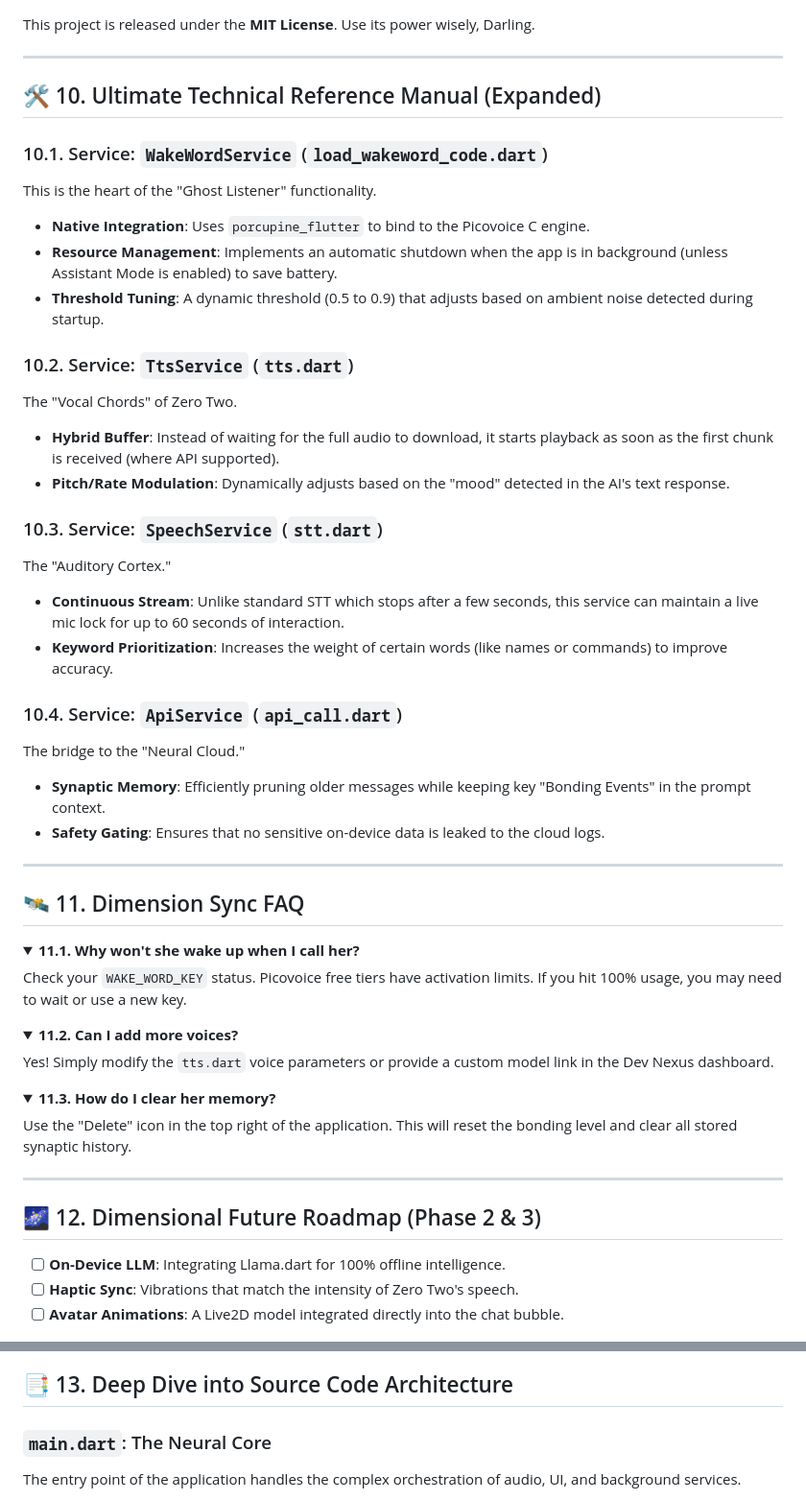
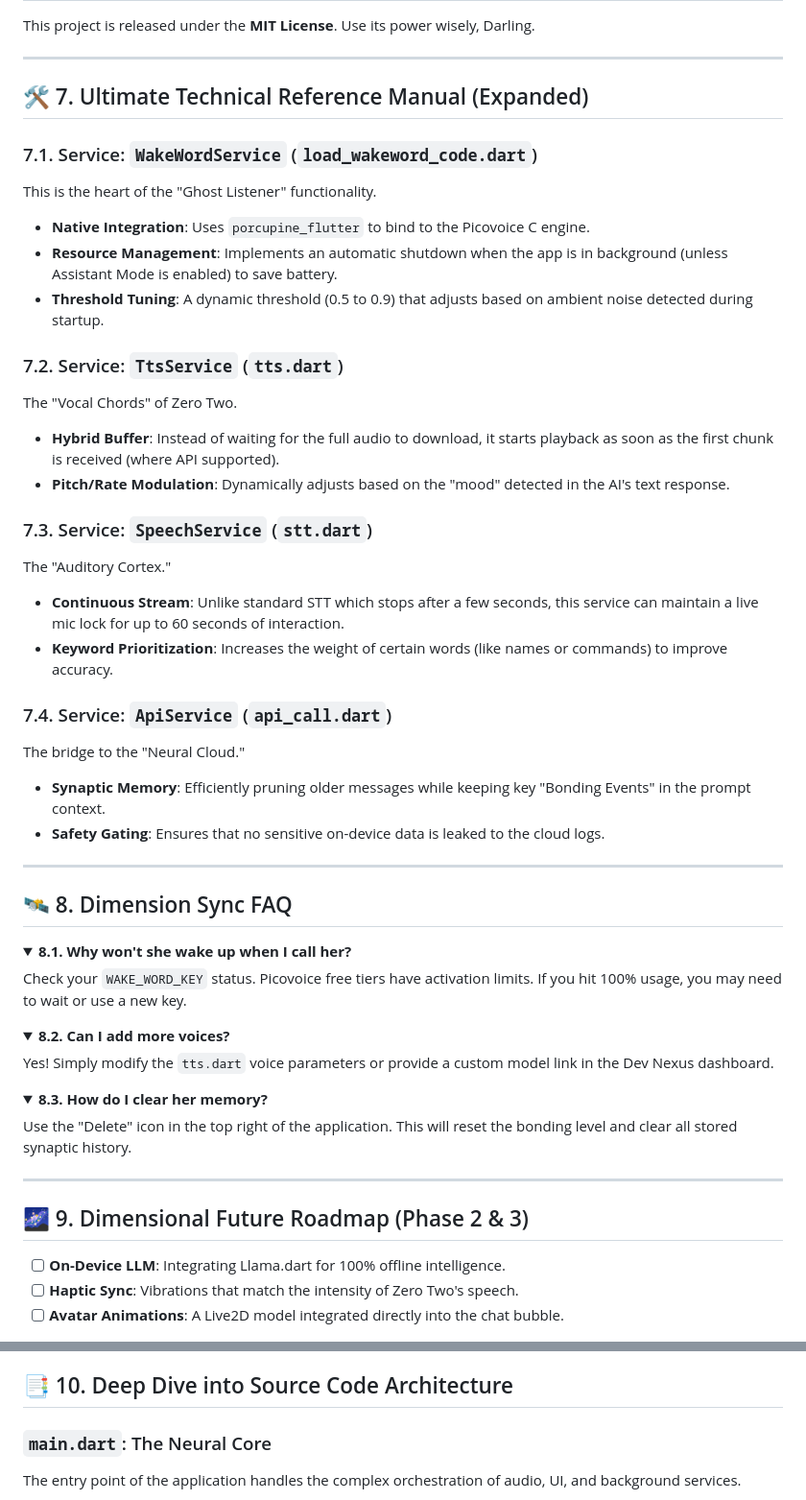
Before and after one commit to Sujit-O2/O2_Anime_Waifu-Mobile-App, a Markdown page: README.md, 2 parts joined by grey strips. Shown at 96% size. GitHub-like rendering; folded sections open.

Commit message:
docs: Refactor README by removing several sections and visual elements, renumbering content, and adding a developer attribution.

```diff
--- a/README.md
+++ b/README.md
@@ -165,51 +139,51 @@ This project is released under the **MIT License**. Use its power wisely, Darlin
 
 ---
 
-## 🛠️ 10. Ultimate Technical Reference Manual (Expanded)
+## 🛠️ 7. Ultimate Technical Reference Manual (Expanded)
 
-### 10.1. Service: `WakeWordService` (`load_wakeword_code.dart`)
+### 7.1. Service: `WakeWordService` (`load_wakeword_code.dart`)
 This is the heart of the "Ghost Listener" functionality.
 - **Native Integration**: Uses `porcupine_flutter` to bind to the Picovoice C engine.
 - **Resource Management**: Implements an automatic shutdown when the app is in background (unless Assistant Mode is enabled) to save battery.
 - **Threshold Tuning**: A dynamic threshold (0.5 to 0.9) that adjusts based on ambient noise detected during startup.
 
-### 10.2. Service: `TtsService` (`tts.dart`)
+### 7.2. Service: `TtsService` (`tts.dart`)
 The "Vocal Chords" of Zero Two.
 - **Hybrid Buffer**: Instead of waiting for the full audio to download, it starts playback as soon as the first chunk is received (where API supported).
 - **Pitch/Rate Modulation**: Dynamically adjusts based on the "mood" detected in the AI's text response.
 
-### 10.3. Service: `SpeechService` (`stt.dart`)
+### 7.3. Service: `SpeechService` (`stt.dart`)
 The "Auditory Cortex."
 - **Continuous Stream**: Unlike standard STT which stops after a few seconds, this service can maintain a live mic lock for up to 60 seconds of interaction.
 - **Keyword Prioritization**: Increases the weight of certain words (like names or commands) to improve accuracy.
 
-### 10.4. Service: `ApiService` (`api_call.dart`)
+### 7.4. Service: `ApiService` (`api_call.dart`)
 The bridge to the "Neural Cloud."
 - **Synaptic Memory**: Efficiently pruning older messages while keeping key "Bonding Events" in the prompt context.
 - **Safety Gating**: Ensures that no sensitive on-device data is leaked to the cloud logs.
 
 ---
 
-## 🛰️ 11. Dimension Sync FAQ
+## 🛰️ 8. Dimension Sync FAQ
 
 <details>
-<summary><b>11.1. Why won't she wake up when I call her?</b></summary>
+<summary><b>8.1. Why won't she wake up when I call her?</b></summary>
 Check your <code>WAKE_WORD_KEY</code> status. Picovoice free tiers have activation limits. If you hit 100% usage, you may need to wait or use a new key.
 </details>
 
 <details>
-<summary><b>11.2. Can I add more voices?</b></summary>
+<summary><b>8.2. Can I add more voices?</b></summary>
 Yes! Simply modify the <code>tts.dart</code> voice parameters or provide a custom model link in the Dev Nexus dashboard.
 </details>
 
 <details>
-<summary><b>11.3. How do I clear her memory?</b></summary>
+<summary><b>8.3. How do I clear her memory?</b></summary>
 Use the "Delete" icon in the top right of the application. This will reset the bonding level and clear all stored synaptic history.
 </details>
 
 ---
 
-## 🌌 12. Dimensional Future Roadmap (Phase 2 & 3)
+## 🌌 9. Dimensional Future Roadmap (Phase 2 & 3)
 
 - [ ] **On-Device LLM**: Integrating Llama.dart for 100% offline intelligence.
 - [ ] **Haptic Sync**: Vibrations that match the intensity of Zero Two's speech.
@@ -233,7 +202,7 @@ Use the "Delete" icon in the top right of the application. This will reset the b
 <!-- ---------------------------------------------------------------- -->
 <!-- THE SECTIONS BELOW PROVIDE EXTREME DETAIL ON EVERY ASPECT OF THE APP -->
 
-## 📑 13. Deep Dive into Source Code Architecture
+## 📑 10. Deep Dive into Source Code Architecture
 
 ### `main.dart`: The Neural Core
 The entry point of the application handles the complex orchestration of audio, UI, and background services.
```
Also changed, not shown: other parts of README.md (+16 -41 lines).
